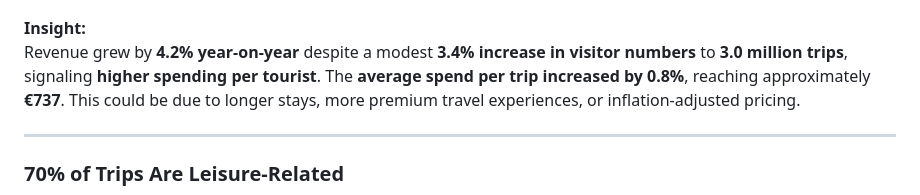
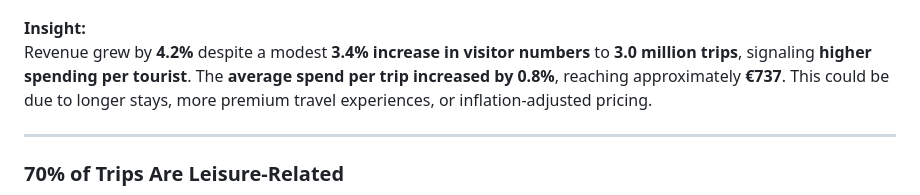
Before and after one commit to queenoriol/queenoriol.github.io, a Markdown page: Finland_Tourism_Analysis/README.md, the part around the change. Drawn GitHub-style.

```diff
--- a/Finland_Tourism_Analysis/README.md
+++ b/Finland_Tourism_Analysis/README.md
@@ -27,7 +27,7 @@ Notably, business-related travel has also stabilized, with an increasing average
 ![Dashboard Screenshot](Images/Revenue.png)
 
 **Insight:**
-Revenue grew by **4.2% year-on-year** despite a modest **3.4% increase in visitor numbers** to **3.0 million trips**, signaling **higher spending per tourist**. The **average spend per trip increased by 0.8%**, reaching approximately **€737**. This could be due to longer stays, more premium travel experiences, or inflation-adjusted pricing.
+Revenue grew by **4.2%** despite a modest **3.4% increase in visitor numbers** to **3.0 million trips**, signaling **higher spending per tourist**. The **average spend per trip increased by 0.8%**, reaching approximately **€737**. This could be due to longer stays, more premium travel experiences, or inflation-adjusted pricing.
 
 ---
 
```
